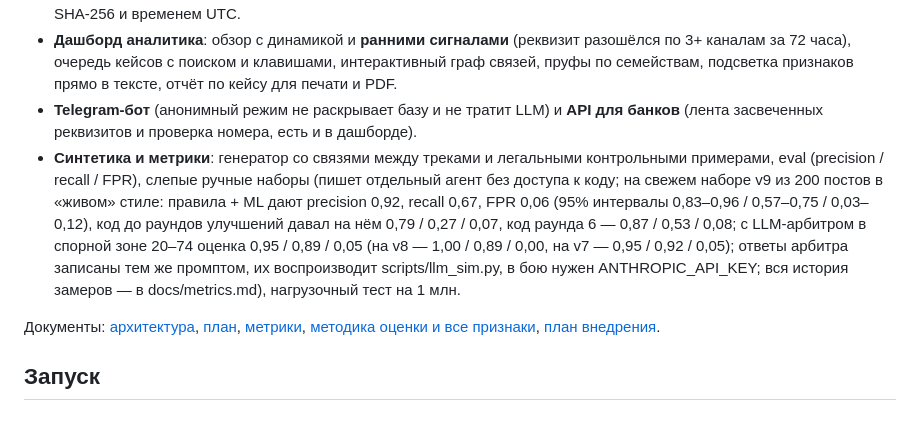
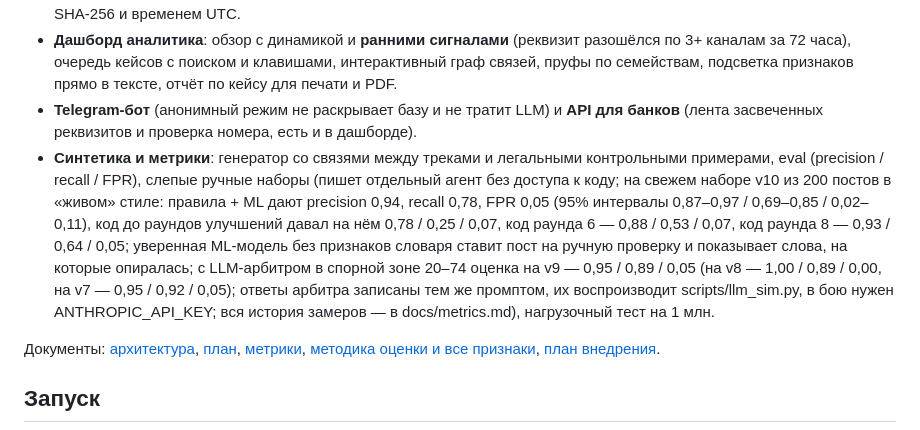
Before and after one commit to facei7505-droid/maga-safe, a Markdown page: README.md, the part around the change. GitHub-like rendering.

Commit message:
docs: README headline on fresh blind v10
Co-Authored-By: Claude Opus 5.5 (1M context) <noreply@anthropic.com>
Claude-Session: https://claude.ai/code/session_01DwtUi6vW5tQYhpJvds39EV

```diff
--- a/README.md
+++ b/README.md
@@ -17,7 +17,7 @@
 - **Граф кейсов**: посты, каналы, реквизиты, пруфы и домены; кейсы, семейства кампаний, пакет доказательств ZIP с SHA-256 и временем UTC.
 - **Дашборд аналитика**: обзор с динамикой и **ранними сигналами** (реквизит разошёлся по 3+ каналам за 72 часа), очередь кейсов с поиском и клавишами, интерактивный граф связей, пруфы по семействам, подсветка признаков прямо в тексте, отчёт по кейсу для печати и PDF.
 - **Telegram-бот** (анонимный режим не раскрывает базу и не тратит LLM) и **API для банков** (лента засвеченных реквизитов и проверка номера, есть и в дашборде).
-- **Синтетика и метрики**: генератор со связями между треками и легальными контрольными примерами, eval (precision / recall / FPR), слепые ручные наборы (пишет отдельный агент без доступа к коду; на свежем наборе v9 из 200 постов в «живом» стиле: правила + ML дают precision 0,92, recall 0,67, FPR 0,06 (95% интервалы 0,83–0,96 / 0,57–0,75 / 0,03–0,12), код до раундов улучшений давал на нём 0,79 / 0,27 / 0,07, код раунда 6 — 0,87 / 0,53 / 0,08; с LLM-арбитром в спорной зоне 20–74 оценка 0,95 / 0,89 / 0,05 (на v8 — 1,00 / 0,89 / 0,00, на v7 — 0,95 / 0,92 / 0,05); ответы арбитра записаны тем же промптом, их воспроизводит scripts/llm_sim.py, в бою нужен ANTHROPIC_API_KEY; вся история замеров — в docs/metrics.md), нагрузочный тест на 1 млн.
+- **Синтетика и метрики**: генератор со связями между треками и легальными контрольными примерами, eval (precision / recall / FPR), слепые ручные наборы (пишет отдельный агент без доступа к коду; на свежем наборе v10 из 200 постов в «живом» стиле: правила + ML дают precision 0,94, recall 0,78, FPR 0,05 (95% интервалы 0,87–0,97 / 0,69–0,85 / 0,02–0,11), код до раундов улучшений давал на нём 0,78 / 0,25 / 0,07, код раунда 6 — 0,88 / 0,53 / 0,07, код раунда 8 — 0,93 / 0,64 / 0,05; уверенная ML-модель без признаков словаря ставит пост на ручную проверку и показывает слова, на которые опиралась; с LLM-арбитром в спорной зоне 20–74 оценка на v9 — 0,95 / 0,89 / 0,05 (на v8 — 1,00 / 0,89 / 0,00, на v7 — 0,95 / 0,92 / 0,05); ответы арбитра записаны тем же промптом, их воспроизводит scripts/llm_sim.py, в бою нужен ANTHROPIC_API_KEY; вся история замеров — в docs/metrics.md), нагрузочный тест на 1 млн.
 
 Документы: [архитектура](docs/architecture.md), [план](docs/plan.md), [метрики](docs/metrics.md), [методика оценки и все признаки](docs/methodology.md), [план внедрения](docs/rollout.md).
 
```
